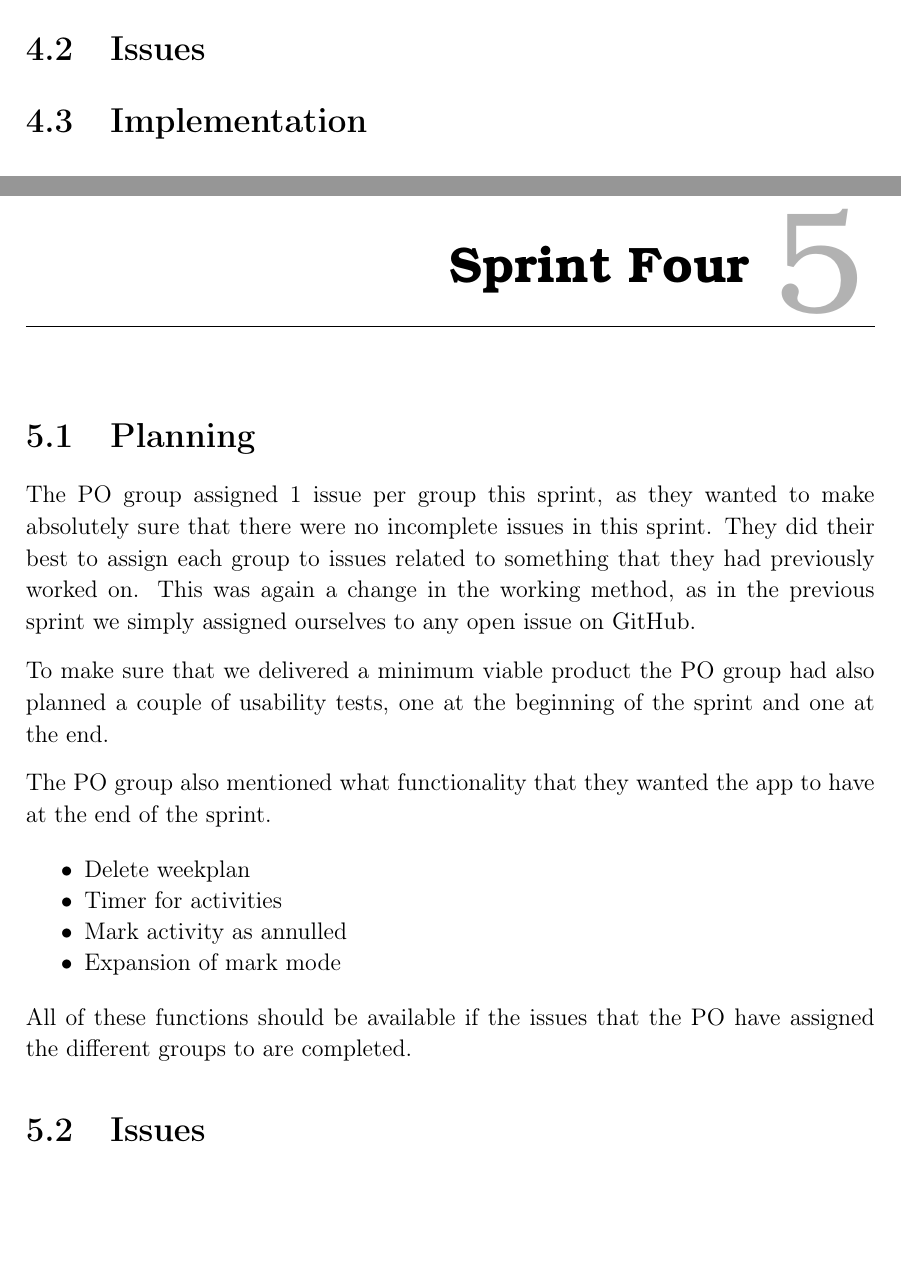
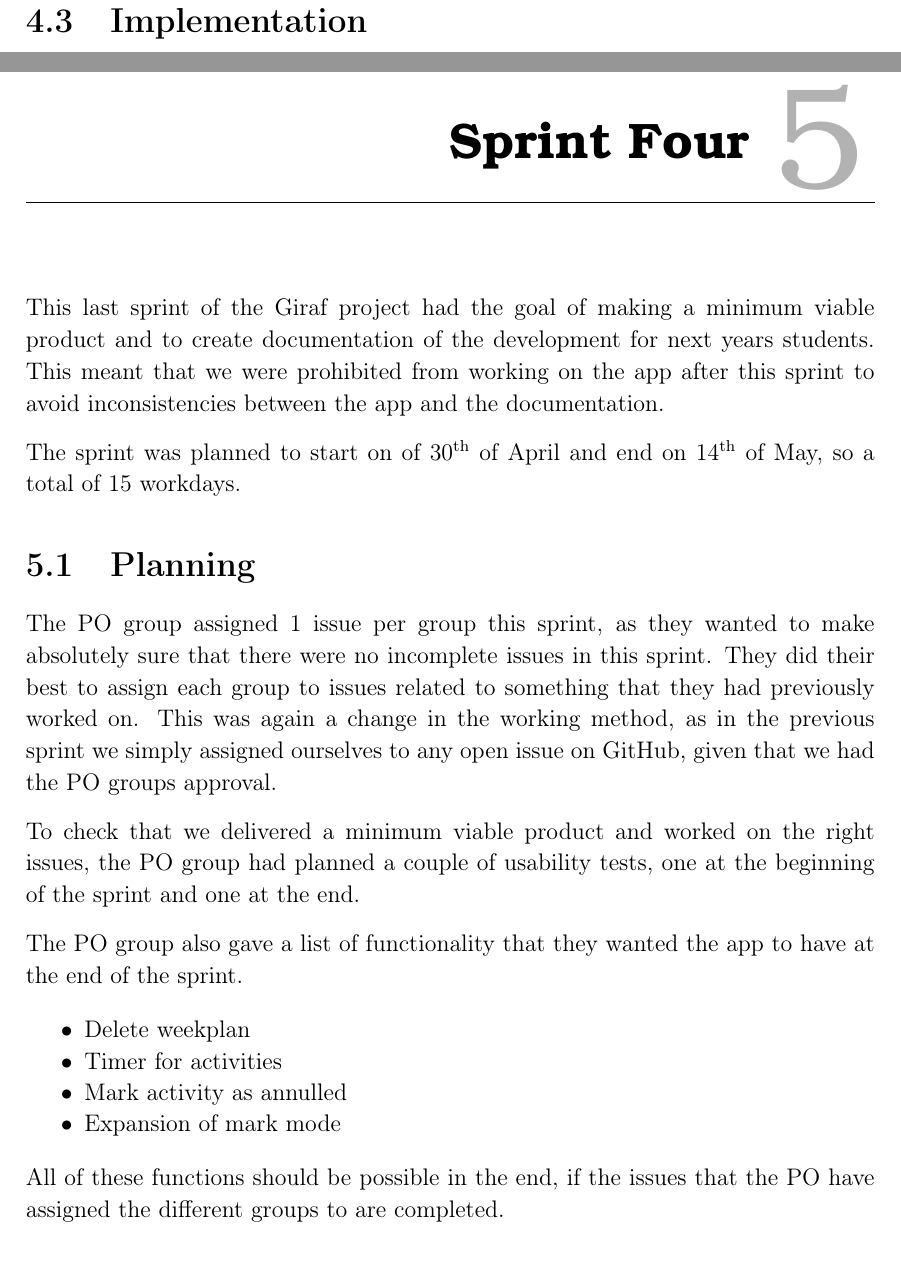
Before and after one commit to thomaslhansen/P6, a LaTeX thesis (report/main.tex, which reads report/2.Sprints/sprint4Content/sprint4Intro.tex, report/2.Sprints/sprint4Content/sprint4Planning.tex): two parts of pages 38 and 39 of 46 before the commit and two parts of pages 38 and 39 of 47 after it, joined at a grey line, cut at the place of the change, the shorter picture padded with empty space. Compiled offline with pdfLaTeX.

Commit message:
Adjusted the content slightly

```diff
--- a/report/2.Sprints/sprint4Content/sprint4Intro.tex
+++ b/report/2.Sprints/sprint4Content/sprint4Intro.tex
@@ -1,4 +1,4 @@
-The last sprint of the Giraf project had the goal of making a minimum viable product and to create documentation of the development for next years students.
+This last sprint of the Giraf project had the goal of making a minimum viable product and to create documentation of the development for next years students.
 This meant that we were prohibited from working on the app after this sprint to avoid inconsistencies between the app and the documentation.
 
 The sprint was planned to start on of 30\textsuperscript{th} of April and end on 14\textsuperscript{th} of May, so a total of 15 workdays.
--- a/report/2.Sprints/sprint4Content/sprint4Planning.tex
+++ b/report/2.Sprints/sprint4Content/sprint4Planning.tex
@@ -1,11 +1,11 @@
 \section{Planning}
 The PO group assigned 1 issue per group this sprint, as they wanted to make absolutely sure that there were no incomplete issues in this sprint.
 They did their best to assign each group to issues related to something that they had previously worked on.
-This was again a change in the working method, as in the previous sprint we simply assigned ourselves to any open issue on GitHub.
+This was again a change in the working method, as in the previous sprint we simply assigned ourselves to any open issue on GitHub, given that we had the PO groups approval.
 
-To make sure that we delivered a minimum viable product the PO group had also planned a couple of usability tests, one at the beginning of the sprint and one at the end.
+To check that we delivered a minimum viable product and worked on the right issues, the PO group had planned a couple of usability tests, one at the beginning of the sprint and one at the end.
 
-The PO group also mentioned what functionality that they wanted the app to have at the end of the sprint.
+The PO group also gave a list of functionality that they wanted the app to have at the end of the sprint.
 
 \begin{itemize}
   \item Delete weekplan
@@ -14,4 +14,4 @@ The PO group also mentioned what functionality that they wanted the app to have
   \item Expansion of mark mode
 \end{itemize}
 
-All of these functions should be available if the issues that the PO have assigned the different groups to are completed.
+All of these functions should be possible in the end, if the issues that the PO have assigned the different groups to are completed.
```
Also changed, not shown: report/2.Sprints/sprint4Ctrl.tex (+1 -0 lines).
